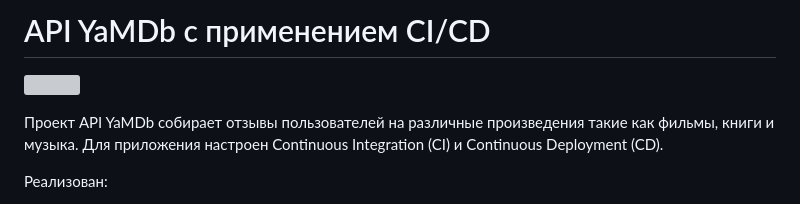
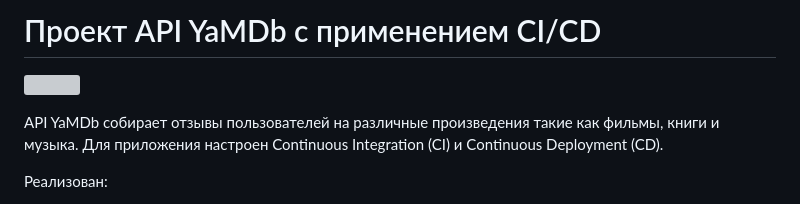
Before and after one commit to vkfedosov/api_yamdb, a Markdown page: README.md, the part around the change. Rendered like a GitHub page; grey boxes are pictures that could not be loaded.

Commit message:
update README (1)

```diff
--- a/README.md
+++ b/README.md
@@ -1,8 +1,8 @@
-# API YaMDb с применением CI/CD
+# Проект API YaMDb с применением CI/CD
 
 [![](https://github.com/vkfedosov/api_yamdb/actions/workflows/yamdb_workflow.yml/badge.svg)](https://github.com/vkfedosov/api_yamdb/actions/workflows/yamdb_workflow.yml)
 
-Проект API YaMDb собирает отзывы пользователей на различные произведения такие как
+API YaMDb собирает отзывы пользователей на различные произведения такие как
 фильмы, книги и музыка. Для приложения настроен Continuous Integration (CI) и
 Continuous Deployment (CD).
 
```
